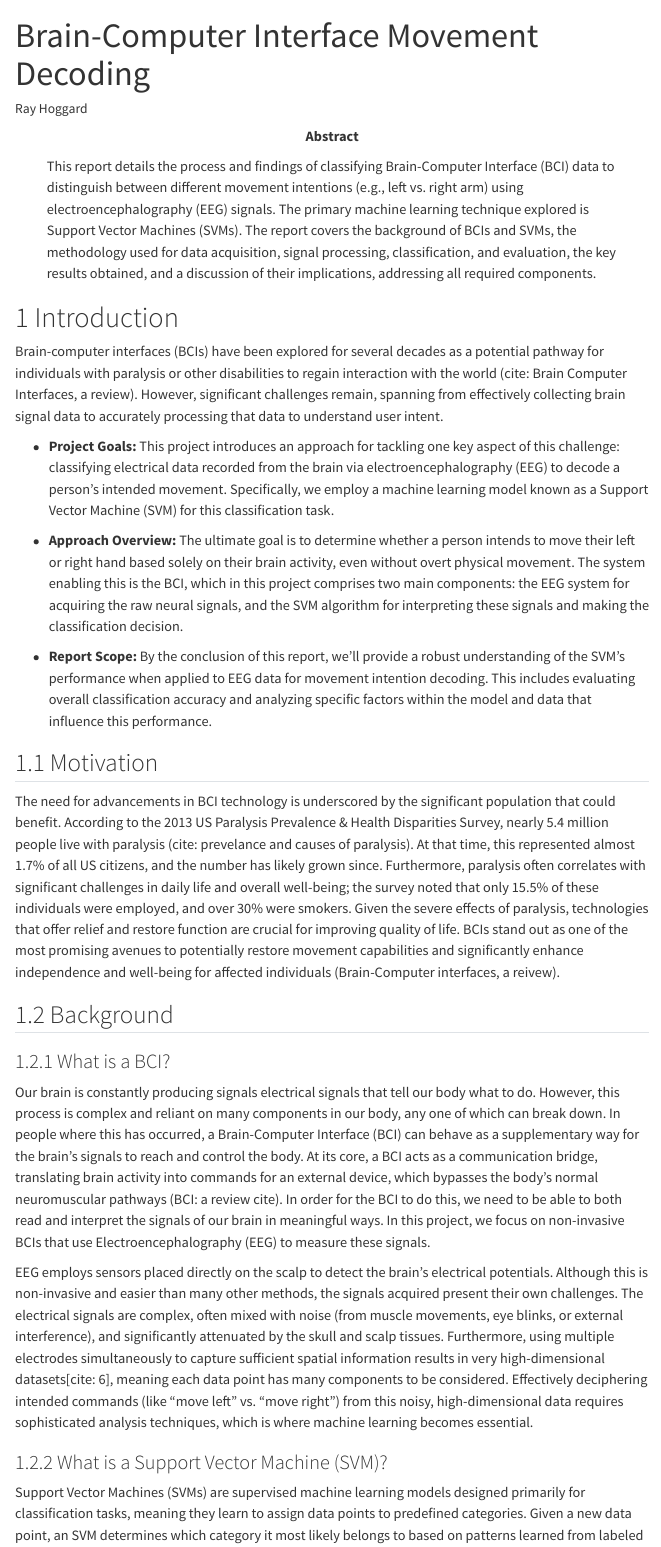
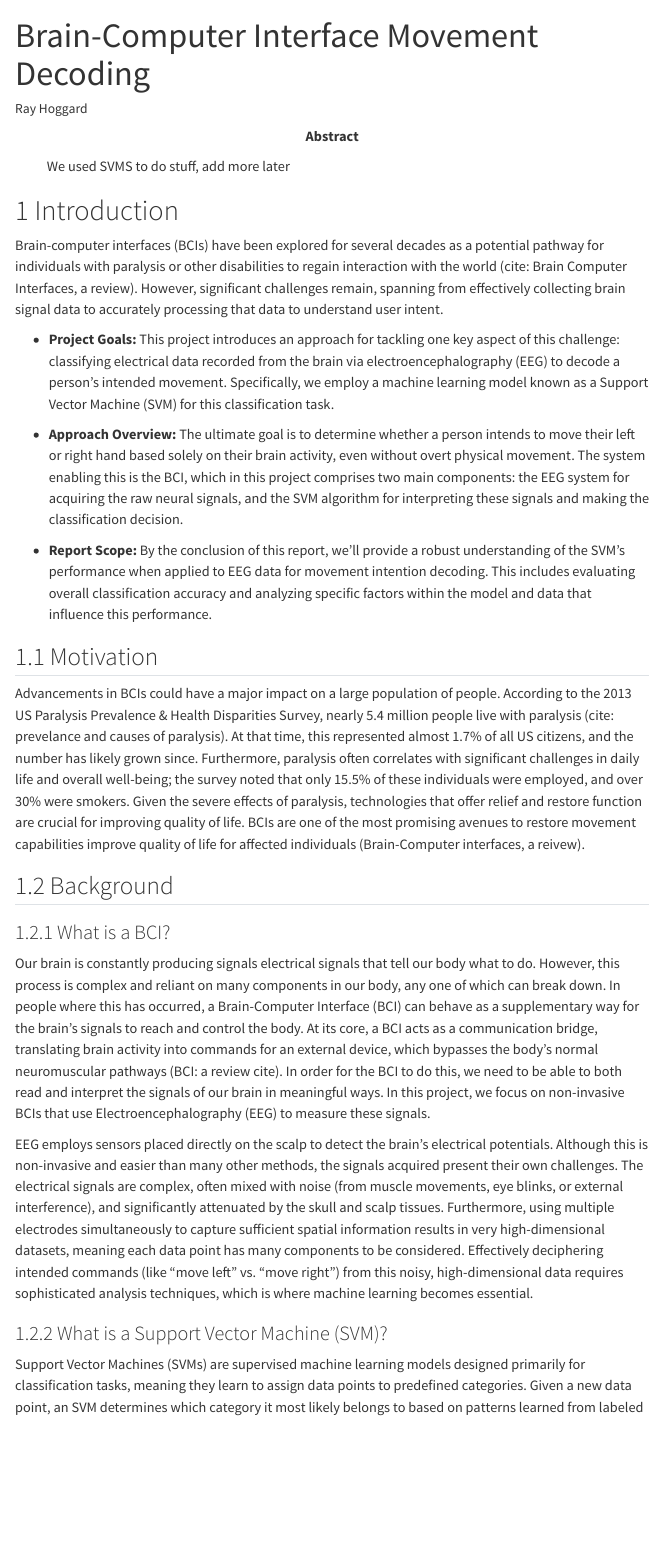
Before and after one commit to rayhoggard/BCI-Decoding, a Quarto document (index.qmd): the page in a window 1100 px wide, from its top. Rendered offline with R 4.5, knitr and Pandoc in place of Quarto, with nearby package versions; some code elsewhere in the file could not run offline; menus at the side of the page are left out.

Commit message:
More cleanup

```diff
--- a/index.qmd
+++ b/index.qmd
@@ -6,7 +6,7 @@ format: html
 toc: true
 toc-depth: 3
 abstract: |
-  This report details the process and findings of classifying Brain-Computer Interface (BCI) data to distinguish between different movement intentions (e.g., left vs. right arm) using electroencephalography (EEG) signals. The primary machine learning technique explored is Support Vector Machines (SVMs). The report covers the background of BCIs and SVMs, the methodology used for data acquisition, signal processing, classification, and evaluation, the key results obtained, and a discussion of their implications, addressing all required components.
+  We used SVMS to do stuff, add more later
 bibliography: references.bib
 csl: apa.csl # APA style
 ---
@@ -23,7 +23,7 @@ Brain-computer interfaces (BCIs) have been explored for several decades as a pot
 
 ## Motivation
 
-The need for advancements in BCI technology is underscored by the significant population that could benefit. According to the 2013 US Paralysis Prevalence & Health Disparities Survey, nearly 5.4 million people live with paralysis (cite: prevelance and causes of paralysis). At that time, this represented almost 1.7% of all US citizens, and the number has likely grown since. Furthermore, paralysis often correlates with significant challenges in daily life and overall well-being; the survey noted that only 15.5% of these individuals were employed, and over 30% were smokers. Given the severe effects of paralysis, technologies that offer relief and restore function are crucial for improving quality of life. BCIs stand out as one of the most promising avenues to potentially restore movement capabilities and significantly enhance independence and well-being for affected individuals (Brain-Computer interfaces, a reivew).
+Advancements in BCIs could have a major impact on a large population of people. According to the 2013 US Paralysis Prevalence & Health Disparities Survey, nearly 5.4 million people live with paralysis (cite: prevelance and causes of paralysis). At that time, this represented almost 1.7% of all US citizens, and the number has likely grown since. Furthermore, paralysis often correlates with significant challenges in daily life and overall well-being; the survey noted that only 15.5% of these individuals were employed, and over 30% were smokers. Given the severe effects of paralysis, technologies that offer relief and restore function are crucial for improving quality of life. BCIs are one of the most promising avenues to restore movement capabilities improve quality of life for affected individuals (Brain-Computer interfaces, a reivew).
 
 ## Background
 
@@ -31,7 +31,7 @@ The need for advancements in BCI technology is underscored by the significant po
 
 Our brain is constantly producing signals electrical signals that tell our body what to do. However, this process is complex and reliant on many components in our body, any one of which can break down. In people where this has occurred, a Brain-Computer Interface (BCI) can behave as a supplementary way for the brain's signals to reach and control the body. At its core, a BCI acts as a communication bridge, translating brain activity into commands for an external device, which bypasses the body's normal neuromuscular pathways (BCI: a review cite). In order for the BCI to do this, we need to be able to both read and interpret the signals of our brain in meaningful ways. In this project, we focus on non-invasive BCIs that use Electroencephalography (EEG) to measure these signals.
 
-EEG employs sensors placed directly on the scalp to detect the brain's electrical potentials. Although this is non-invasive and easier than many other methods, the signals acquired present their own challenges. The electrical signals are complex, often mixed with noise (from muscle movements, eye blinks, or external interference), and significantly attenuated by the skull and scalp tissues. Furthermore, using multiple electrodes simultaneously to capture sufficient spatial information results in very high-dimensional datasets[cite: 6], meaning each data point has many components to be considered. Effectively deciphering intended commands (like "move left" vs. "move right") from this noisy, high-dimensional data requires sophisticated analysis techniques, which is where machine learning becomes essential.
+EEG employs sensors placed directly on the scalp to detect the brain's electrical potentials. Although this is non-invasive and easier than many other methods, the signals acquired present their own challenges. The electrical signals are complex, often mixed with noise (from muscle movements, eye blinks, or external interference), and significantly attenuated by the skull and scalp tissues. Furthermore, using multiple electrodes simultaneously to capture sufficient spatial information results in very high-dimensional datasets, meaning each data point has many components to be considered. Effectively deciphering intended commands (like "move left" vs. "move right") from this noisy, high-dimensional data requires sophisticated analysis techniques, which is where machine learning becomes essential.
 
 ### What is a Support Vector Machine (SVM)?
 
```
Also changed, not shown: docs/search.json, index.qmd (4 more changed lines), 1 other file.
